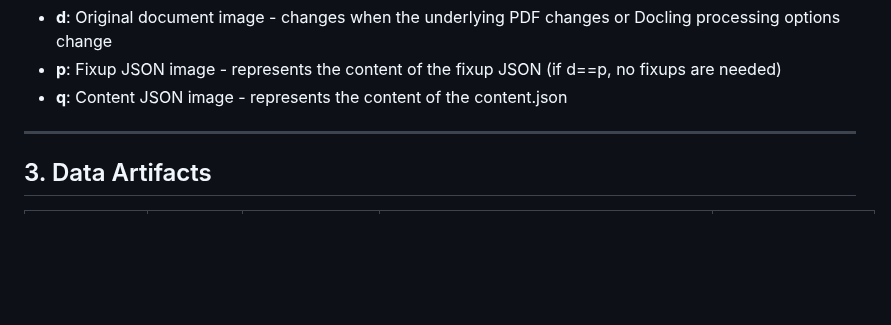
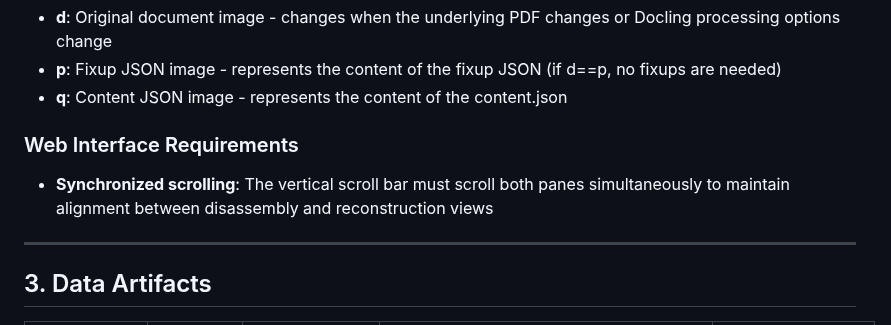
Before and after one commit to wawiesel/johnny5, a Markdown page: SPEC.md, the part around the change. Rendered like a GitHub page; blank space fills up the shorter version.

Commit message:
feat: Add synchronized scrolling requirement to web interface
- Add Web Interface Requirements section with synchronized scrolling requirement
- Specify that vertical scroll bar must scroll both panes simultaneously
- Maintain alignment between disassembly and reconstruction views
- Focus on functional requirement (what) rather than implementation (how)
- Essential user experience requirement for the web interface

```diff
--- a/SPEC.md
+++ b/SPEC.md
@@ -153,6 +153,10 @@ def assemble(content: dict) -> str:
 - **p**: Fixup JSON image - represents the content of the fixup JSON (if d==p, no fixups are needed)
 - **q**: Content JSON image - represents the content of the content.json
 
+### Web Interface Requirements
+
+- **Synchronized scrolling**: The vertical scroll bar must scroll both panes simultaneously to maintain alignment between disassembly and reconstruction views
+
 
 ---
 
```
